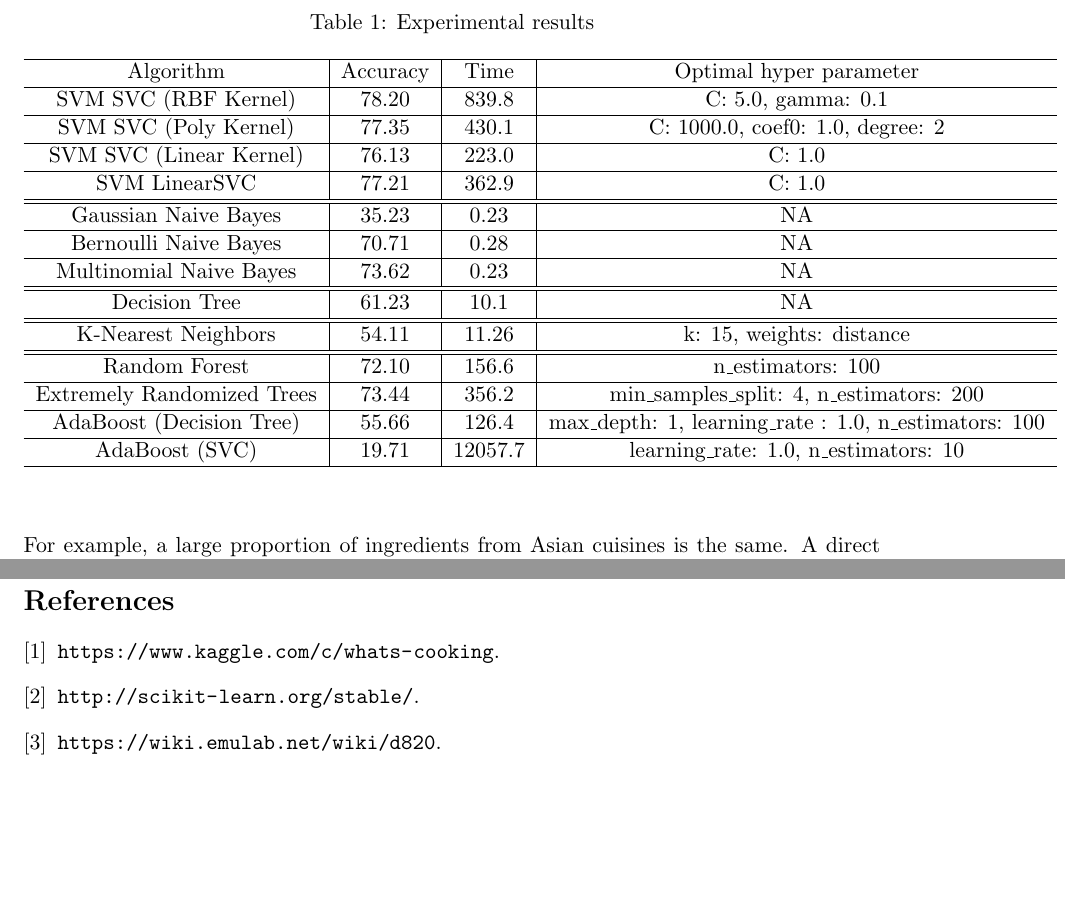
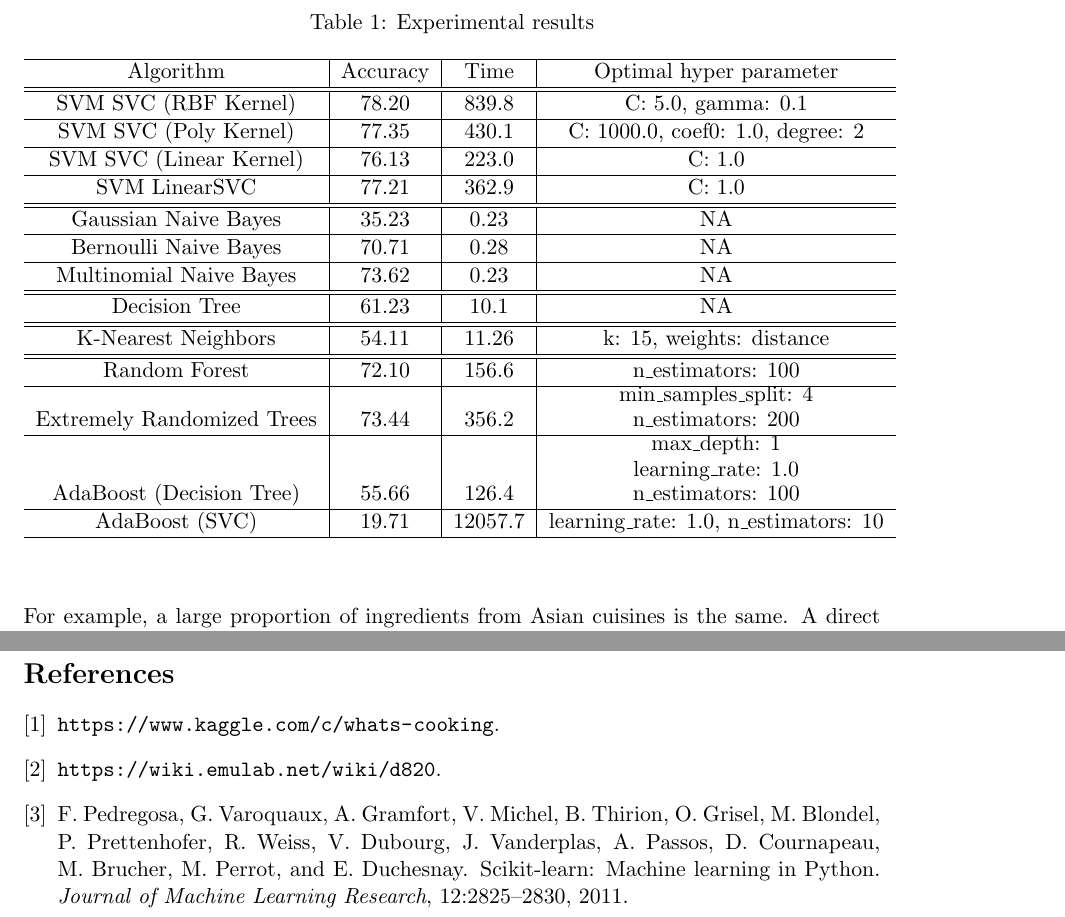
Before and after one commit to MontyCarter/CuisineClassifier, a LaTeX document (final_report/final_report.tex, which reads final_report/Result.tex, final_report/refs.bib): two parts of pages 4 and 6 of 6, joined at a grey line, cut so that both start at the same text, the shorter picture padded with empty space. Compiled offline with pdfLaTeX.

Commit message:
Fix table and ref

```diff
--- a/final_report/Result.tex
+++ b/final_report/Result.tex
@@ -20,6 +20,7 @@ combination found during cross-validation.
 	\begin{tabular}{c|c|c|c}
     \hline
 	     Algorithm   & Accuracy & Time & Optimal hyper parameter\\
+         \hline
          \hline
          SVM SVC (RBF Kernel)   & 78.20  & 839.8 & C: 5.0, gamma: 0.1\\
          \hline
@@ -45,11 +46,15 @@ combination found during cross-validation.
          \hline
          Random Forest & 72.10 & 156.6 & n\_estimators: 100\\
          \hline
+         %Extremely Randomized Trees & 73.44 & 356.2 &
+         %min\_samples\_split: 4,
+         %n\_estimators: 200 \\
          Extremely Randomized Trees & 73.44 & 356.2 &
-         min\_samples\_split: 4,
-         n\_estimators: 200 \\
+         \shortstack{min\_samples\_split: 4\\
+         n\_estimators: 200} \\
          \hline
-         AdaBoost (Decision Tree) & 55.66 & 126.4 & max\_depth: 1, learning\_rate : 1.0, n\_estimators: 100\\
+         %AdaBoost (Decision Tree) & 55.66 & 126.4 & max\_depth: 1, learning\_rate : 1.0, n\_estimators: 100\\
+         AdaBoost (Decision Tree) & 55.66 & 126.4 &\shortstack{ max\_depth: 1\\ learning\_rate: 1.0\\ n\_estimators: 100}\\
          \hline
          AdaBoost (SVC) & 19.71 & 12057.7 & learning\_rate: 1.0,
          n\_estimators: 10\\
--- a/final_report/refs.bib
+++ b/final_report/refs.bib
@@ -71 +75,5 @@
+	journal={Journal of Machine Learning Research},
+	volume={12},
+	pages={2825--2830},
+	year={2011}
 }
```
Also changed, not shown: final_report/final_report.tex (+2 -2 lines), final_report/refs.bib (8 more changed lines).
